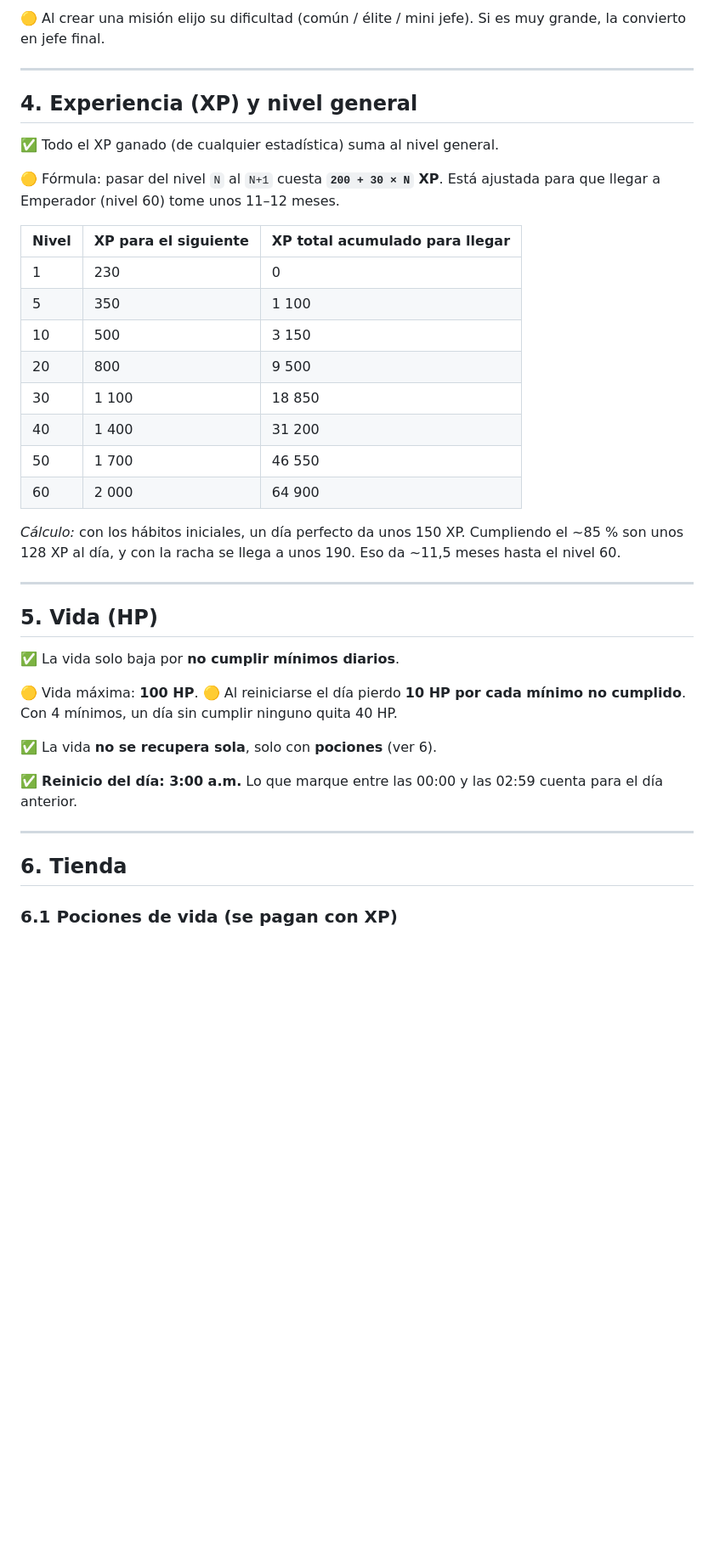
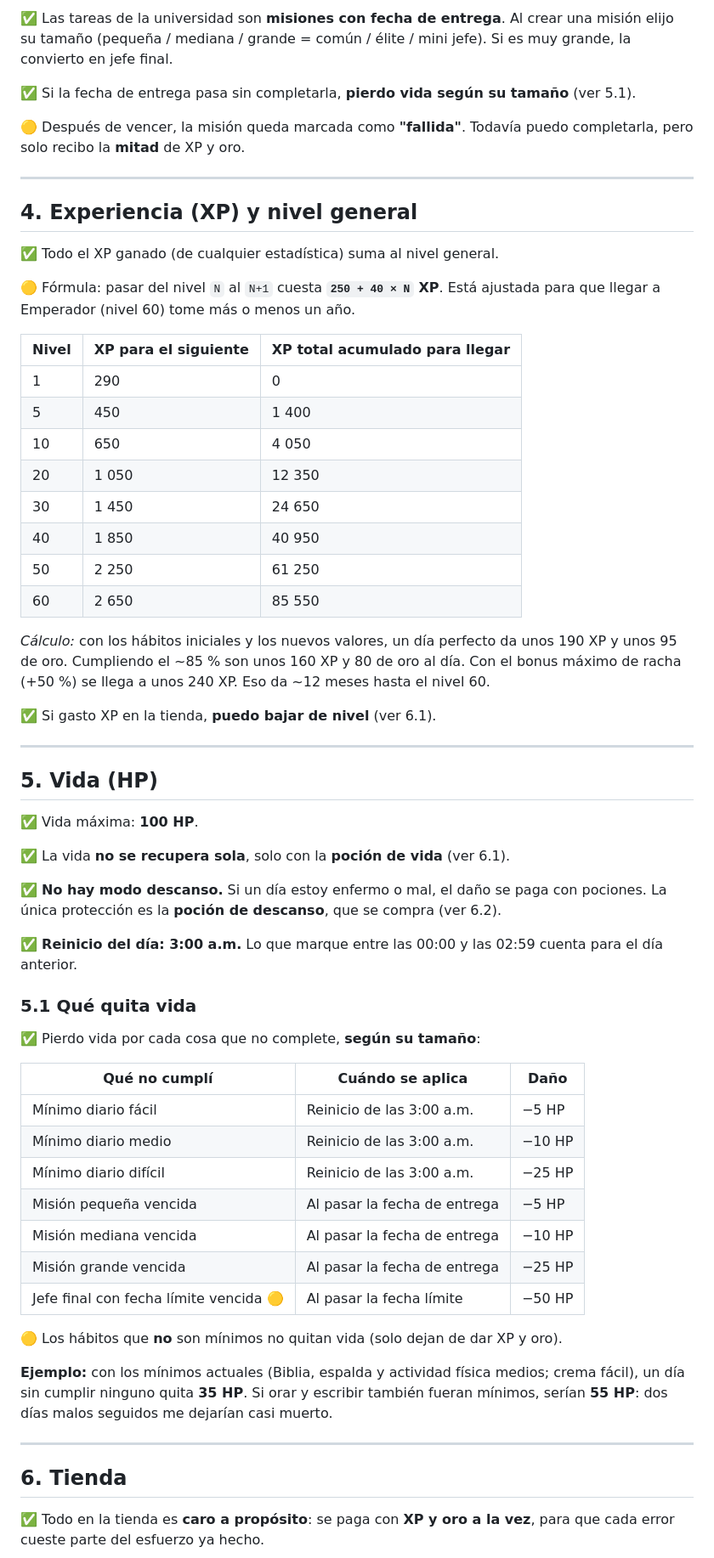
Before and after one commit to degatopa/rpgamificaci-n, a Markdown page: DISENO.md, the part around one of its changes. Shown at 85% size. Rendered like a GitHub page; blank space fills up the shorter version.

```diff
--- a/DISENO.md
+++ b/DISENO.md
@@ -139,5 +169,12 @@ hábitos, estadística, dificultad, frecuencia y si es mínimo o no.
 
-🟡 Al crear una misión elijo su dificultad (común / élite / mini jefe). Si es muy grande, la convierto en jefe final.
+✅ Las tareas de la universidad son **misiones con fecha de entrega**. Al crear una
+misión elijo su tamaño (pequeña / mediana / grande = común / élite / mini jefe).
+Si es muy grande, la convierto en jefe final.
+
+✅ Si la fecha de entrega pasa sin completarla, **pierdo vida según su tamaño** (ver 5.1).
+
+🟡 Después de vencer, la misión queda marcada como **"fallida"**. Todavía puedo
+completarla, pero solo recibo la **mitad** de XP y oro.
 
 ---
 
@@ -145,40 +182,63 @@ hábitos, estadística, dificultad, frecuencia y si es mínimo o no.
 
 ✅ Todo el XP ganado (de cualquier estadística) suma al nivel general.
 
-🟡 Fórmula: pasar del nivel `N` al `N+1` cuesta **`200 + 30 × N` XP**.
-Está ajustada para que llegar a Emperador (nivel 60) tome unos 11–12 meses.
+🟡 Fórmula: pasar del nivel `N` al `N+1` cuesta **`250 + 40 × N` XP**.
+Está ajustada para que llegar a Emperador (nivel 60) tome más o menos un año.
 
 | Nivel | XP para el siguiente | XP total acumulado para llegar |
 |-------|----------------------|--------------------------------|
-| 1     | 230                  | 0                              |
-| 5     | 350                  | 1 100                          |
-| 10    | 500                  | 3 150                          |
-| 20    | 800                  | 9 500                          |
-| 30    | 1 100                | 18 850                         |
-| 40    | 1 400                | 31 200                         |
-| 50    | 1 700                | 46 550                         |
-| 60    | 2 000                | 64 900                         |
+| 1     | 290                  | 0                              |
+| 5     | 450                  | 1 400                          |
+| 10    | 650                  | 4 050                          |
+| 20    | 1 050                | 12 350                         |
+| 30    | 1 450                | 24 650                         |
+| 40    | 1 850                | 40 950                         |
+| 50    | 2 250                | 61 250                         |
+| 60    | 2 650                | 85 550                         |
 
-*Cálculo:* con los hábitos iniciales, un día perfecto da unos 150 XP. Cumpliendo el
-~85 % son unos 128 XP al día, y con la racha se llega a unos 190. Eso da ~11,5 meses
-hasta el nivel 60.
+*Cálculo:* con los hábitos iniciales y los nuevos valores, un día perfecto da unos
+190 XP y unos 95 de oro. Cumpliendo el ~85 % son unos 160 XP y 80 de oro al día. Con
+el bonus máximo de racha (+50 %) se llega a unos 240 XP. Eso da ~12 meses hasta el nivel 60.
+
+✅ Si gasto XP en la tienda, **puedo bajar de nivel** (ver 6.1).
 
 ---
 
 ## 5. Vida (HP)
 
-✅ La vida solo baja por **no cumplir mínimos diarios**.
+✅ Vida máxima: **100 HP**.
 
-🟡 Vida máxima: **100 HP**.
-🟡 Al reiniciarse el día pierdo **10 HP por cada mínimo no cumplido**. Con 4 mínimos, un día sin cumplir ninguno quita 40 HP.
+✅ La vida **no se recupera sola**, solo con la **poción de vida** (ver 6.1).
 
-✅ La vida **no se recupera sola**, solo con **pociones** (ver 6).
+✅ **No hay modo descanso.** Si un día estoy enfermo o mal, el daño se paga con
+pociones. La única protección es la **poción de descanso**, que se compra (ver 6.2).
 
 ✅ **Reinicio del día: 3:00 a.m.** Lo que marque entre las 00:00 y las 02:59 cuenta para el día anterior.
+
+### 5.1 Qué quita vida
+
+✅ Pierdo vida por cada cosa que no complete, **según su tamaño**:
+
+| Qué no cumplí                          | Cuándo se aplica            | Daño                       |
+|----------------------------------------|-----------------------------|----------------------------|
+| Mínimo diario fácil                    | Reinicio de las 3:00 a.m.   | −5 HP                      |
+| Mínimo diario medio                    | Reinicio de las 3:00 a.m.   | −10 HP                     |
+| Mínimo diario difícil                  | Reinicio de las 3:00 a.m.   | −25 HP                     |
+| Misión pequeña vencida                 | Al pasar la fecha de entrega | −5 HP                     |
+| Misión mediana vencida                 | Al pasar la fecha de entrega | −10 HP                    |
+| Misión grande vencida                  | Al pasar la fecha de entrega | −25 HP                    |
+| Jefe final con fecha límite vencida 🟡 | Al pasar la fecha límite    | −50 HP                     |
+
+🟡 Los hábitos que **no** son mínimos no quitan vida (solo dejan de dar XP y oro).
+
+**Ejemplo:** con los mínimos actuales (Biblia, espalda y actividad física medios;
+crema fácil), un día sin cumplir ninguno quita **35 HP**. Si orar y escribir también
+fueran mínimos, serían **55 HP**: dos días malos seguidos me dejarían casi muerto.
 
 ---
 
 ## 6. Tienda
 
-### 6.1 Pociones de vida (se pagan con XP)
+✅ Todo en la tienda es **caro a propósito**: se paga con **XP y oro a la vez**,
+para que cada error cueste parte del esfuerzo ya hecho.
 
```
Also changed, not shown: other parts of DISENO.md (+132 -103 lines).
